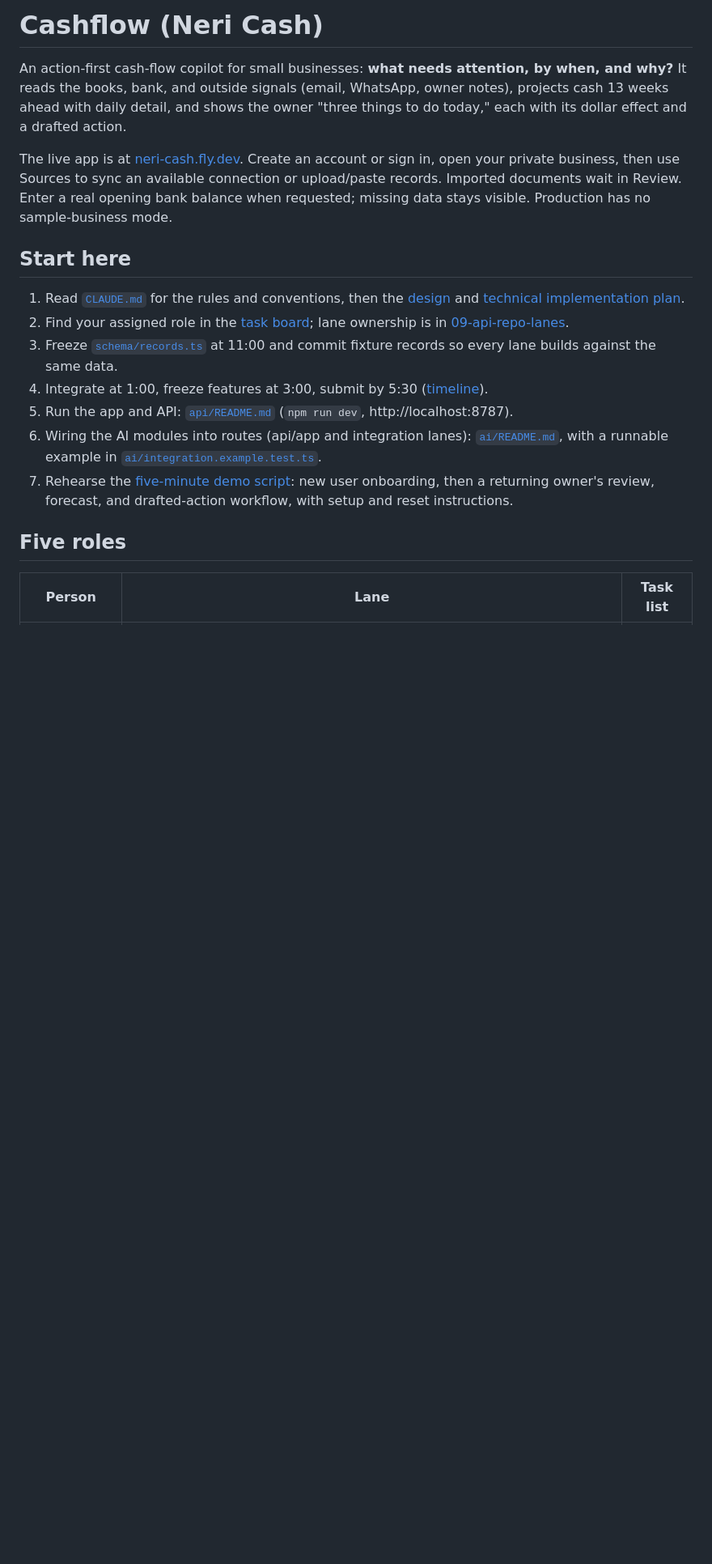
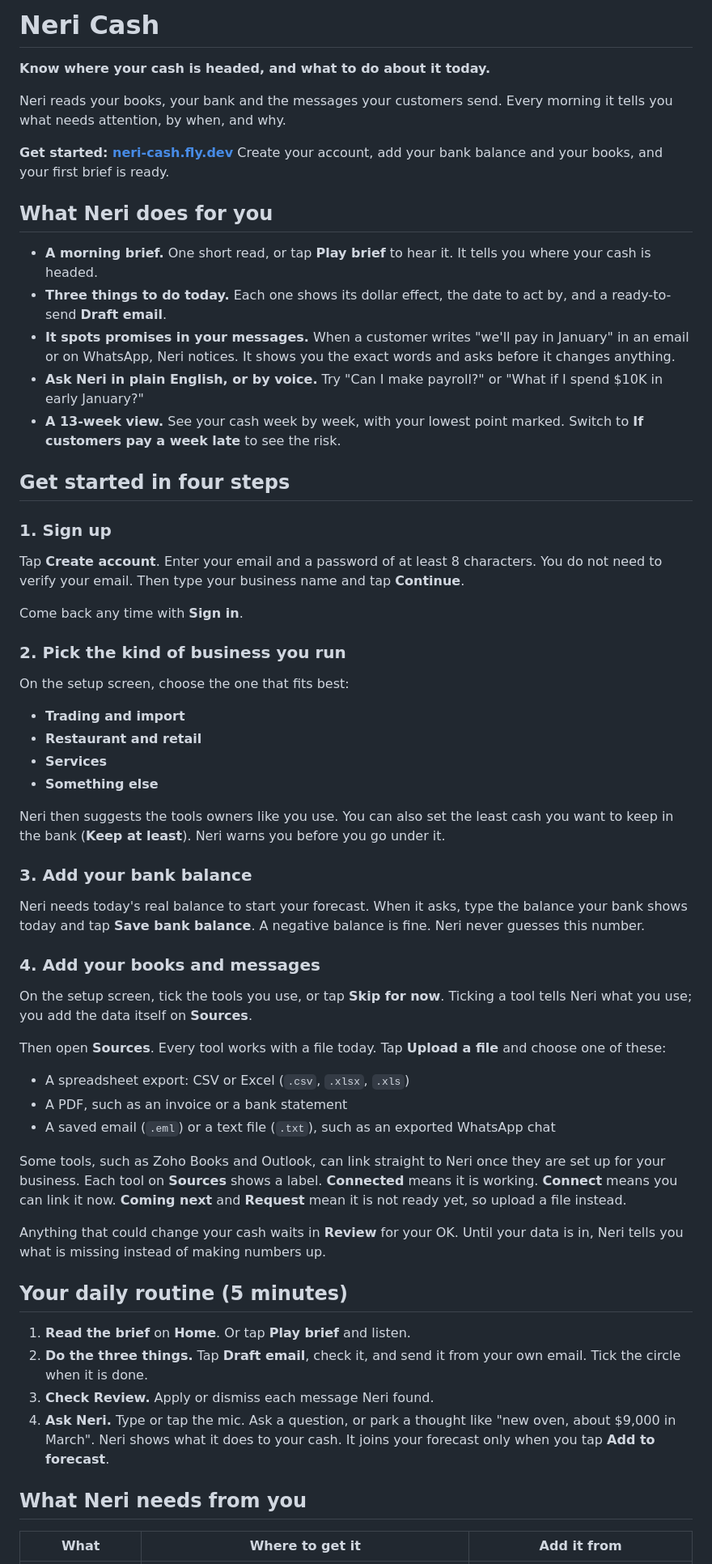
Before and after one commit to thomashillyer/cashflow, a Markdown page: README.md, the part around one of its changes. Shown at 81% size. Rendered like a GitHub page; blank space fills up the shorter version.

Commit message:
README: a plain-language guide for owners on the production app; developer notes move to CONTRIBUTING.md
Co-Authored-By: Claude Opus 5.5 <noreply@anthropic.com>

```diff
--- a/README.md
+++ b/README.md
@@ -1,20 +1,65 @@
-# Cashflow (Neri Cash)
+# Neri Cash
 
-An action-first cash-flow copilot for small businesses: **what needs attention, by when, and why?** It reads the books, bank, and outside signals (email, WhatsApp, owner notes), projects cash 13 weeks ahead with daily detail, and shows the owner "three things to do today," each with its dollar effect and a drafted action.
+**Know where your cash is headed, and what to do about it today.**
 
-The live app is at [neri-cash.fly.dev](https://neri-cash.fly.dev). Create an account or sign in, open your private business, then use Sources to sync an available connection or upload/paste records. Imported documents wait in Review. Enter a real opening bank balance when requested; missing data stays visible. Production has no sample-business mode.
+Neri reads your books, your bank and the messages your customers send. Every morning it tells you what needs attention, by when, and why.
 
-## Start here
+**Get started: [neri-cash.fly.dev](https://neri-cash.fly.dev)**
+Create your account, add your bank balance and your books, and your first brief is ready.
 
-1. Read [`CLAUDE.md`](CLAUDE.md) for the rules and conventions, then the [design](docs/design/01-overview-and-architecture.md) and [technical implementation plan](docs/TECHNICAL_PLAN.md).
-2. Find your assigned role in the [task board](tasks/README.md); lane ownership is in [09-api-repo-lanes](docs/design/09-api-repo-lanes.md#five-people).
-3. Freeze [`schema/records.ts`](docs/design/03-data-model.md) at 11:00 and commit fixture records so every lane builds against the same data.
-4. Integrate at 1:00, freeze features at 3:00, submit by 5:30 ([timeline](docs/design/11-plan-demo-risks.md)).
-5. Run the app and API: [`api/README.md`](api/README.md) (`npm run dev`, http://localhost:8787).
-6. Wiring the AI modules into routes (api/app and integration lanes): [`ai/README.md`](ai/README.md), with a runnable example in [`ai/integration.example.test.ts`](ai/integration.example.test.ts).
-7. Rehearse the [five-minute demo script](docs/DEMO_SCRIPT.md): new user onboarding, then a returning owner's review, forecast, and drafted-action workflow, with setup and reset instructions.
+## What Neri does for you
 
-## Five roles
+- **A morning brief.** One short read, or tap **Play brief** to hear it. It tells you where your cash is headed.
+- **Three things to do today.** Each one shows its dollar effect, the date to act by, and a ready-to-send **Draft email**.
+- **It spots promises in your messages.** When a customer writes "we'll pay in January" in an email or on WhatsApp, Neri notices. It shows you the exact words and asks before it changes anything.
+- **Ask Neri in plain English, or by voice.** Try "Can I make payroll?" or "What if I spend $10K in early January?"
+- **A 13-week view.** See your cash week by week, with your lowest point marked. Switch to **If customers pay a week late** to see the risk.
 
-| Person | Lane | Task list |
+## Get started in four steps
+
+### 1. Sign up
+
+Tap **Create account**. Enter your email and a password of at least 8 characters. You do not need to verify your email. Then type your business name and tap **Continue**.
+
+Come back any time with **Sign in**.
+
+### 2. Pick the kind of business you run
+
+On the setup screen, choose the one that fits best:
+
+- **Trading and import**
+- **Restaurant and retail**
+- **Services**
+- **Something else**
+
+Neri then suggests the tools owners like you use. You can also set the least cash you want to keep in the bank (**Keep at least**). Neri warns you before you go under it.
+
+### 3. Add your bank balance
+
+Neri needs today's real balance to start your forecast. When it asks, type the balance your bank shows today and tap **Save bank balance**. A negative balance is fine. Neri never guesses this number.
+
+### 4. Add your books and messages
+
+On the setup screen, tick the tools you use, or tap **Skip for now**. Ticking a tool tells Neri what you use; you add the data itself on **Sources**.
+
+Then open **Sources**. Every tool works with a file today. Tap **Upload a file** and choose one of these:
+
+- A spreadsheet export: CSV or Excel (`.csv`, `.xlsx`, `.xls`)
+- A PDF, such as an invoice or a bank statement
+- A saved email (`.eml`) or a text file (`.txt`), such as an exported WhatsApp chat
+
+Some tools, such as Zoho Books and Outlook, can link straight to Neri once they are set up for your business. Each tool on **Sources** shows a label. **Connected** means it is working. **Connect** means you can link it now. **Coming next** and **Request** mean it is not ready yet, so upload a file instead.
+
+Anything that could change your cash waits in **Review** for your OK. Until your data is in, Neri tells you what is missing instead of making numbers up.
+
+## Your daily routine (5 minutes)
+
+1. **Read the brief** on **Home**. Or tap **Play brief** and listen.
+2. **Do the three things.** Tap **Draft email**, check it, and send it from your own email. Tick the circle when it is done.
+3. **Check Review.** Apply or dismiss each message Neri found.
+4. **Ask Neri.** Type or tap the mic. Ask a question, or park a thought like "new oven, about $9,000 in March". Neri shows what it does to your cash. It joins your forecast only when you tap **Add to forecast**.
+
+## What Neri needs from you
+
+| What | Where to get it | Add it from |
 |---|---|---|
```
Also changed, not shown: other parts of README.md (+30 -23 lines), CONTRIBUTING.md (added, +53 -0 lines).
